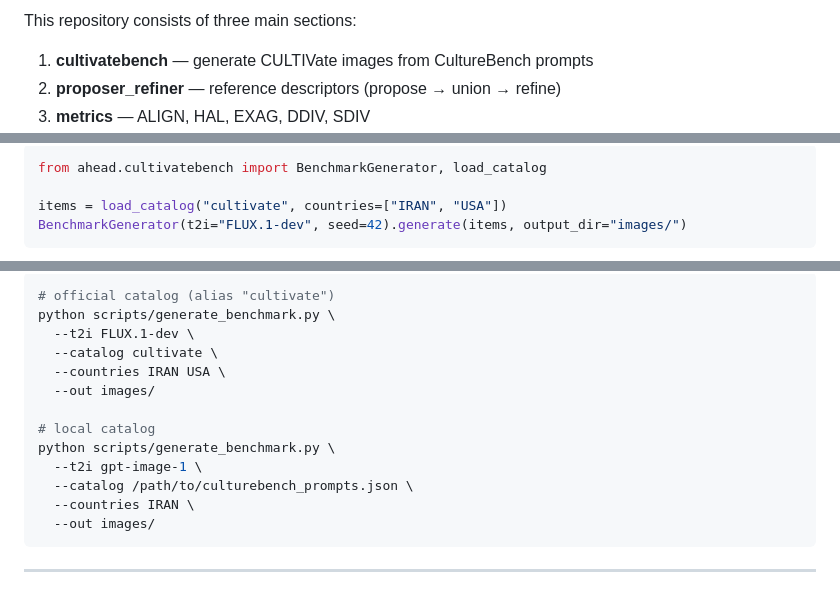
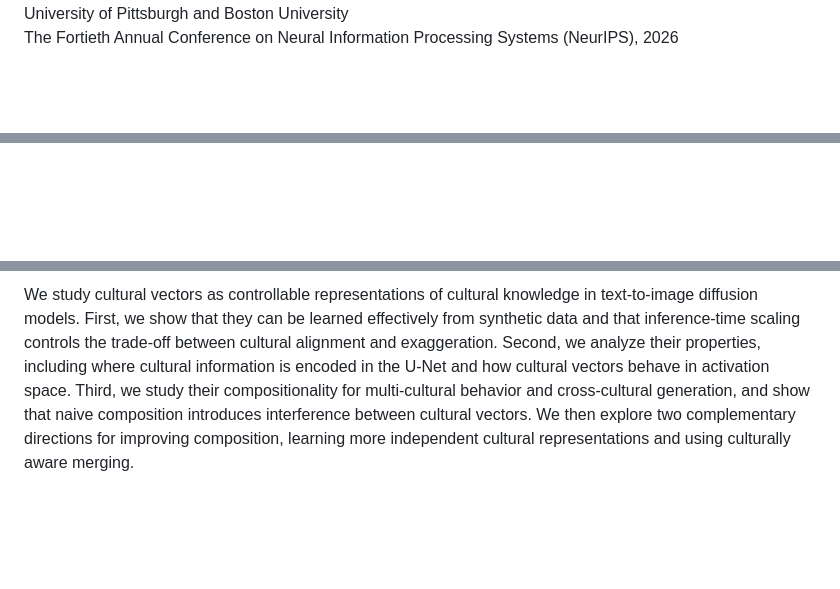
Before and after one commit to sinamalakouti/CulturalVectors, a Markdown page: README.md, 3 parts joined by grey strips. Drawn GitHub-style; blank space fills up the shorter version.

````diff
--- a/README.md
+++ b/README.md
@@ -34,7 +62,11 @@ API_KEYS: `OPENAI_API_KEY`, `GOOGLE_API_KEY` (or `GEMINI_API_KEY`).
 
-This repository consists of three main sections:
+<div class="is-size-5 publication-authors">
+<span class="author-block">
+University of Pittsburgh and Boston University<br>
+The Fortieth Annual Conference on Neural Information Processing Systems (NeurIPS), 2026
+</span>
+</div>
 
-1. **cultivatebench** — generate CULTIVate images from CultureBench prompts
-2. **proposer_refiner** — reference descriptors (propose → union → refine)
-3. **metrics** — ALIGN, HAL, EXAG, DDIV, SDIV
+<div class="column has-text-centered">
+<div class="publication-links">
 
@@ -52,8 +105,8 @@ Proprietary: `dall-e-3`, `gpt-image-1`, `gemini-2.5-flash-image-preview`)
 
-```python
-from ahead.cultivatebench import BenchmarkGenerator, load_catalog
 
-items = load_catalog("cultivate", countries=["IRAN", "USA"])
-BenchmarkGenerator(t2i="FLUX.1-dev", seed=42).generate(items, output_dir="images/")
-```
+<!-- ABSTRACT -->
+<section class="section hero is-light">
+<div class="container is-max-desktop">
+<div class="columns is-centered has-text-centered">
+<div class="column is-four-fifths">
 
@@ -61,19 +114,13 @@ BenchmarkGenerator(t2i="FLUX.1-dev", seed=42).generate(items, output_dir="images
 
-```bash
-# official catalog (alias "cultivate")
-python scripts/generate_benchmark.py \
-  --t2i FLUX.1-dev \
-  --catalog cultivate \
-  --countries IRAN USA \
-  --out images/
+<div class="content has-text-justified">
+<p>
+We study cultural vectors as controllable representations of cultural knowledge in text-to-image diffusion models. First, we show that they can be learned effectively from synthetic data and that inference-time scaling controls the trade-off between cultural alignment and exaggeration. Second, we analyze their properties, including where cultural information is encoded in the U-Net and how cultural vectors behave in activation space. Third, we study their compositionality for multi-cultural behavior and cross-cultural generation, and show that naive composition introduces interference between cultural vectors. We then explore two complementary directions for improving composition, learning more independent cultural representations and using culturally aware merging.
+</p>
+</div>
 
-# local catalog
-python scripts/generate_benchmark.py \
-  --t2i gpt-image-1 \
-  --catalog /path/to/culturebench_prompts.json \
-  --countries IRAN \
-  --out images/
-```
+</div>
+</div>
+</div>
+</section>
 
----
 
````
Also changed, not shown: other parts of README.md (+127 -126 lines).
